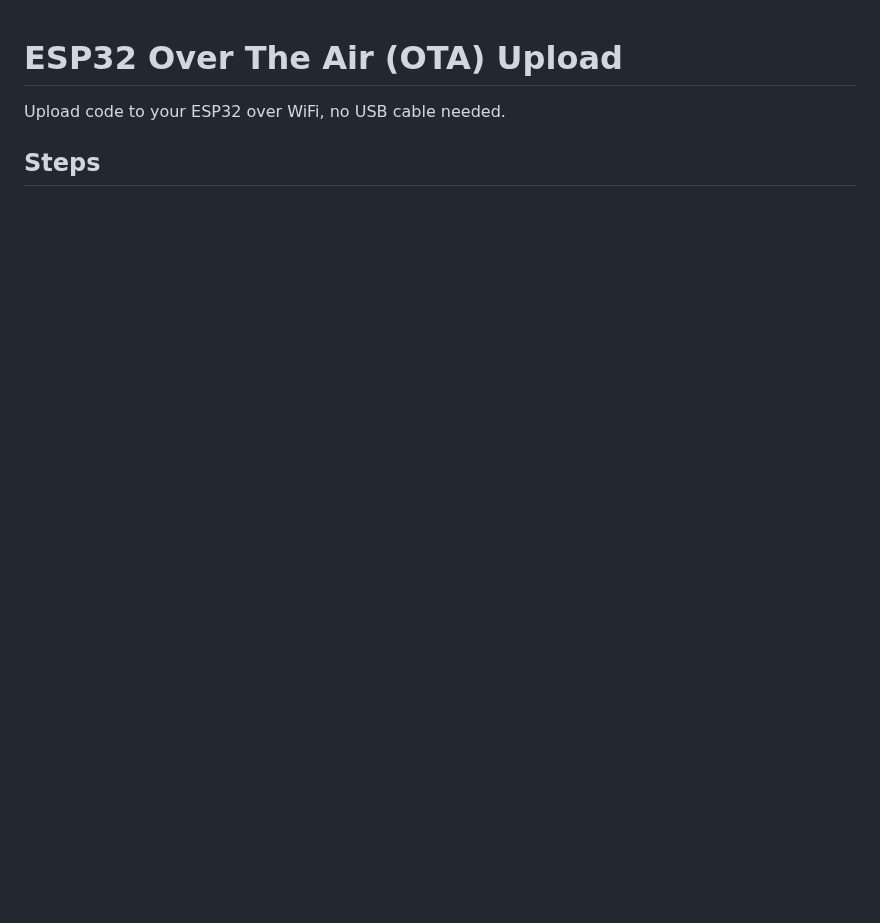
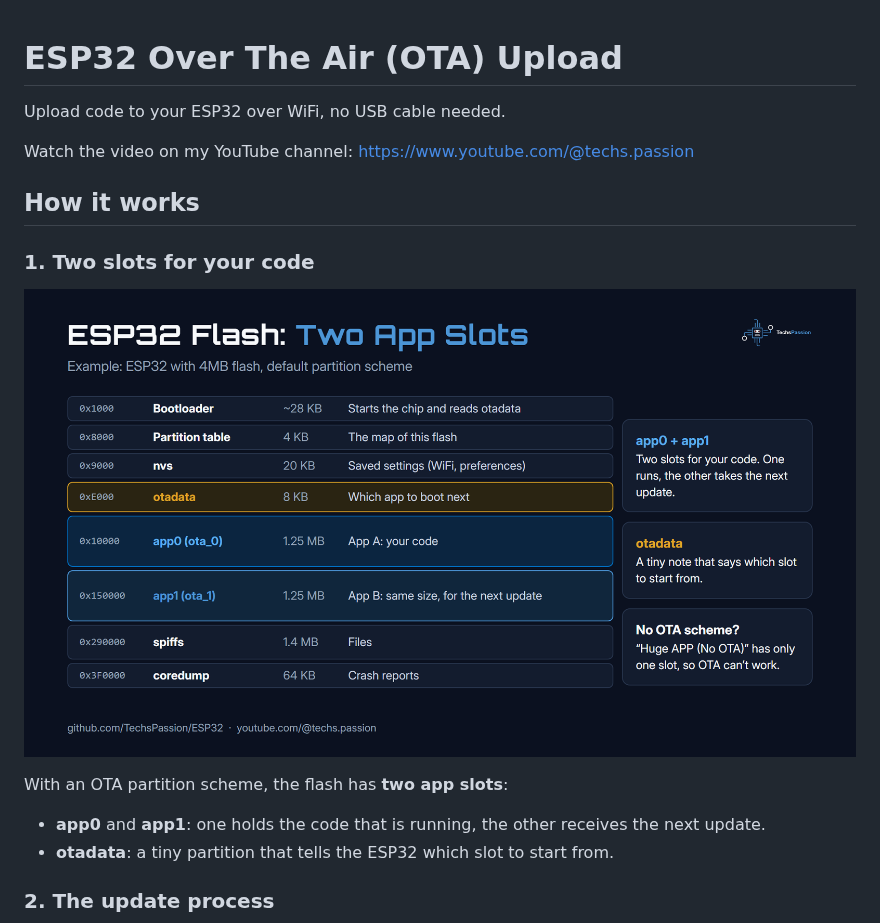
Before and after one commit to TechsPassion/ESP32, a Markdown page: OTA_Over_The_Air_Update/README.md, the part around one of its changes. Drawn GitHub-style; pictures changed too: OTA_Over_The_Air_Update/images/01-flash-layout.png (added); blank space fills up the shorter version.

```diff
--- a/OTA_Over_The_Air_Update/README.md
+++ b/OTA_Over_The_Air_Update/README.md
@@ -2,4 +2,18 @@
 
 Upload code to your ESP32 over WiFi, no USB cable needed.
 
-## Steps
+Watch the video on my YouTube channel: https://www.youtube.com/@techs.passion
+
+## How it works
+
+### 1. Two slots for your code
+
+![ESP32 flash layout with two app slots](images/01-flash-layout.png)
+
+With an OTA partition scheme, the flash has **two app slots**:
+
+- **app0** and **app1**: one holds the code that is running, the other receives the next update.
+- **otadata**: a tiny partition that tells the ESP32 which slot to start from.
+
+### 2. The update process
+
```
Also changed, not shown: other parts of OTA_Over_The_Air_Update/README.md (+23 -0 lines), OTA_Over_The_Air_Update/images/02-ota-update-flow.png (added), OTA_Over_The_Air_Update/images/03-ping-pong.png (added), OTA_Over_The_Air_Update/images/04-rollback.png (added), OTA_Over_The_Air_Update/images/05-arduino-ide-steps.png (added).
